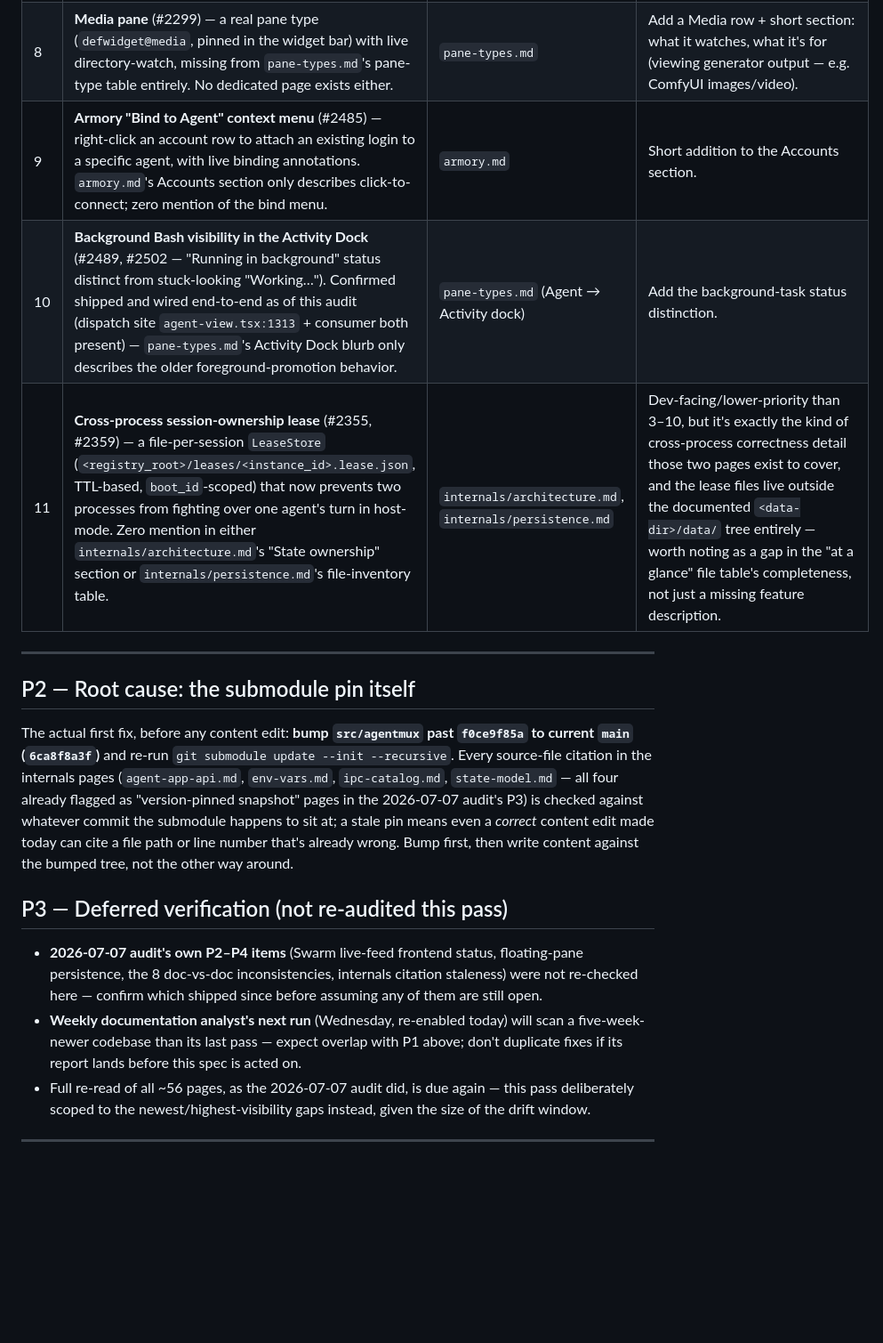
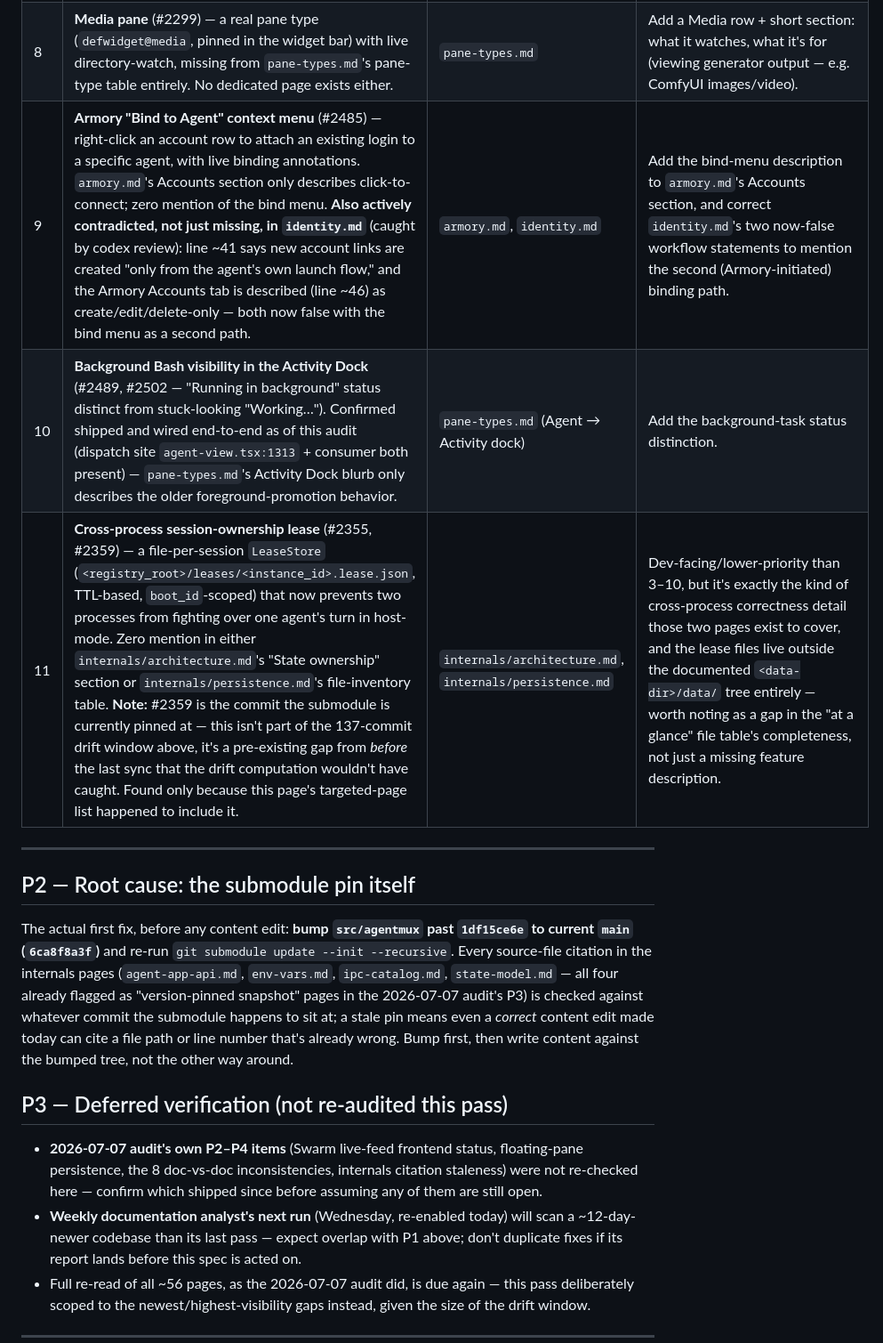
Before and after one commit to agentmuxai/agentmux-docs, a Markdown page: specs/AUDIT_DOCS_VS_CODE_2026_08_10.md, the part around one of its changes. Shown at 89% size. Rendered like a GitHub page; blank space fills up the shorter version.

```diff
--- a/specs/AUDIT_DOCS_VS_CODE_2026_08_10.md
+++ b/specs/AUDIT_DOCS_VS_CODE_2026_08_10.md
@@ -65,16 +80,16 @@ missing section, not a wrong one.
 | 6 | **Codex JSONL translation + resume** (#2476) and the **model vendor concept** (#2505, distinct from provider/harness) have no mention in `provider-cli-integration.md`, even though Codex itself is already listed there from earlier work. | `internals/provider-cli-integration.md` | Add a row/section for vendor as a concept the existing provider-abstraction table doesn't have, and note Codex's JSONL (not plain-JSON) wire format + resume semantics. |
 | 7 | **Automatic per-agent display color** (#2477) — every agent now gets a deterministic color (`ui:color`, hash-based, backfilled for existing agents) shown on the pane frame border. `pane-types.md`'s only color content describes the unrelated **manual** right-click swatch pickers (`frame:hue`/`tab:color`) — a reader would reasonably assume that's the only coloring mechanism. | `pane-types.md` or `armory.md` | One short paragraph distinguishing "every agent has an intrinsic color" from "you can also manually recolor a pane/tab." |
 | 8 | **Media pane** (#2299) — a real pane type (`defwidget@media`, pinned in the widget bar) with live directory-watch, missing from `pane-types.md`'s pane-type table entirely. No dedicated page exists either. | `pane-types.md` | Add a Media row + short section: what it watches, what it's for (viewing generator output — e.g. ComfyUI images/video). |
-| 9 | **Armory "Bind to Agent" context menu** (#2485) — right-click an account row to attach an existing login to a specific agent, with live binding annotations. `armory.md`'s Accounts section only describes click-to-connect; zero mention of the bind menu. | `armory.md` | Short addition to the Accounts section. |
+| 9 | **Armory "Bind to Agent" context menu** (#2485) — right-click an account row to attach an existing login to a specific agent, with live binding annotations. `armory.md`'s Accounts section only describes click-to-connect; zero mention of the bind menu. **Also actively contradicted, not just missing, in `identity.md`** (caught by codex review): line ~41 says new account links are created "only from the agent's own launch flow," and the Armory Accounts tab is described (line ~46) as create/edit/delete-only — both now false with the bind menu as a second path. | `armory.md`, `identity.md` | Add the bind-menu description to `armory.md`'s Accounts section, and correct `identity.md`'s two now-false workflow statements to mention the second (Armory-initiated) binding path. |
 | 10 | **Background Bash visibility in the Activity Dock** (#2489, #2502 — "Running in background" status distinct from stuck-looking "Working…"). Confirmed shipped and wired end-to-end as of this audit (dispatch site `agent-view.tsx:1313` + consumer both present) — `pane-types.md`'s Activity Dock blurb only describes the older foreground-promotion behavior. | `pane-types.md` (Agent → Activity dock) | Add the background-task status distinction. |
-| 11 | **Cross-process session-ownership lease** (#2355, #2359) — a file-per-session `LeaseStore` (`<registry_root>/leases/<instance_id>.lease.json`, TTL-based, `boot_id`-scoped) that now prevents two processes from fighting over one agent's turn in host-mode. Zero mention in either `internals/architecture.md`'s "State ownership" section or `internals/persistence.md`'s file-inventory table. | `internals/architecture.md`, `internals/persistence.md` | Dev-facing/lower-priority than 3–10, but it's exactly the kind of cross-process correctness detail those two pages exist to cover, and the lease files live outside the documented `<data-dir>/data/` tree entirely — worth noting as a gap in the "at a glance" file table's completeness, not just a missing feature description. |
+| 11 | **Cross-process session-ownership lease** (#2355, #2359) — a file-per-session `LeaseStore` (`<registry_root>/leases/<instance_id>.lease.json`, TTL-based, `boot_id`-scoped) that now prevents two processes from fighting over one agent's turn in host-mode. Zero mention in either `internals/architecture.md`'s "State ownership" section or `internals/persistence.md`'s file-inventory table. **Note:** #2359 is the commit the submodule is currently pinned at — this isn't part of the 137-commit drift window above, it's a pre-existing gap from *before* the last sync that the drift computation wouldn't have caught. Found only because this page's targeted-page list happened to include it. | `internals/architecture.md`, `internals/persistence.md` | Dev-facing/lower-priority than 3–10, but it's exactly the kind of cross-process correctness detail those two pages exist to cover, and the lease files live outside the documented `<data-dir>/data/` tree entirely — worth noting as a gap in the "at a glance" file table's completeness, not just a missing feature description. |
 
 ---
 
 ## P2 — Root cause: the submodule pin itself
 
 The actual first fix, before any content edit: **bump `src/agentmux` past
-`f0ce9f85a` to current `main` (`6ca8f8a3f`)** and re-run `git submodule
+`1df15ce6e` to current `main` (`6ca8f8a3f`)** and re-run `git submodule
 update --init --recursive`. Every source-file citation in the internals pages
 (`agent-app-api.md`, `env-vars.md`, `ipc-catalog.md`, `state-model.md` — all
 four already flagged as "version-pinned snapshot" pages in the 2026-07-07
@@ -90,7 +105,7 @@ against the bumped tree, not the other way around.
   citation staleness) were not re-checked here — confirm which shipped since
   before assuming any of them are still open.
 - **Weekly documentation analyst's next run** (Wednesday, re-enabled today)
-  will scan a five-week-newer codebase than its last pass — expect overlap
+  will scan a ~12-day-newer codebase than its last pass — expect overlap
   with P1 above; don't duplicate fixes if its report lands before this spec
   is acted on.
 - Full re-read of all ~56 pages, as the 2026-07-07 audit did, is due again —
```
Also changed, not shown: other parts of specs/AUDIT_DOCS_VS_CODE_2026_08_10.md (+29 -14 lines).
